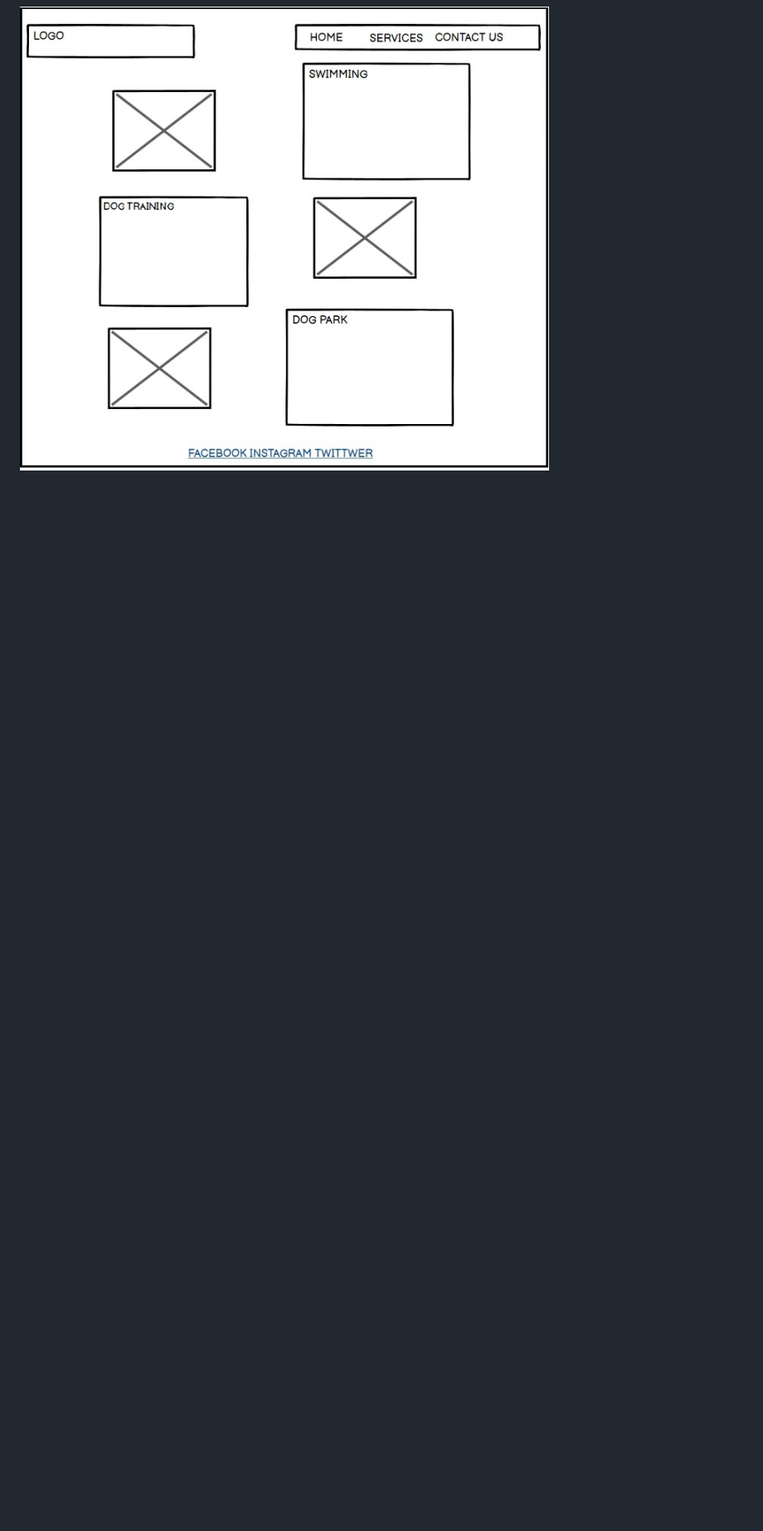
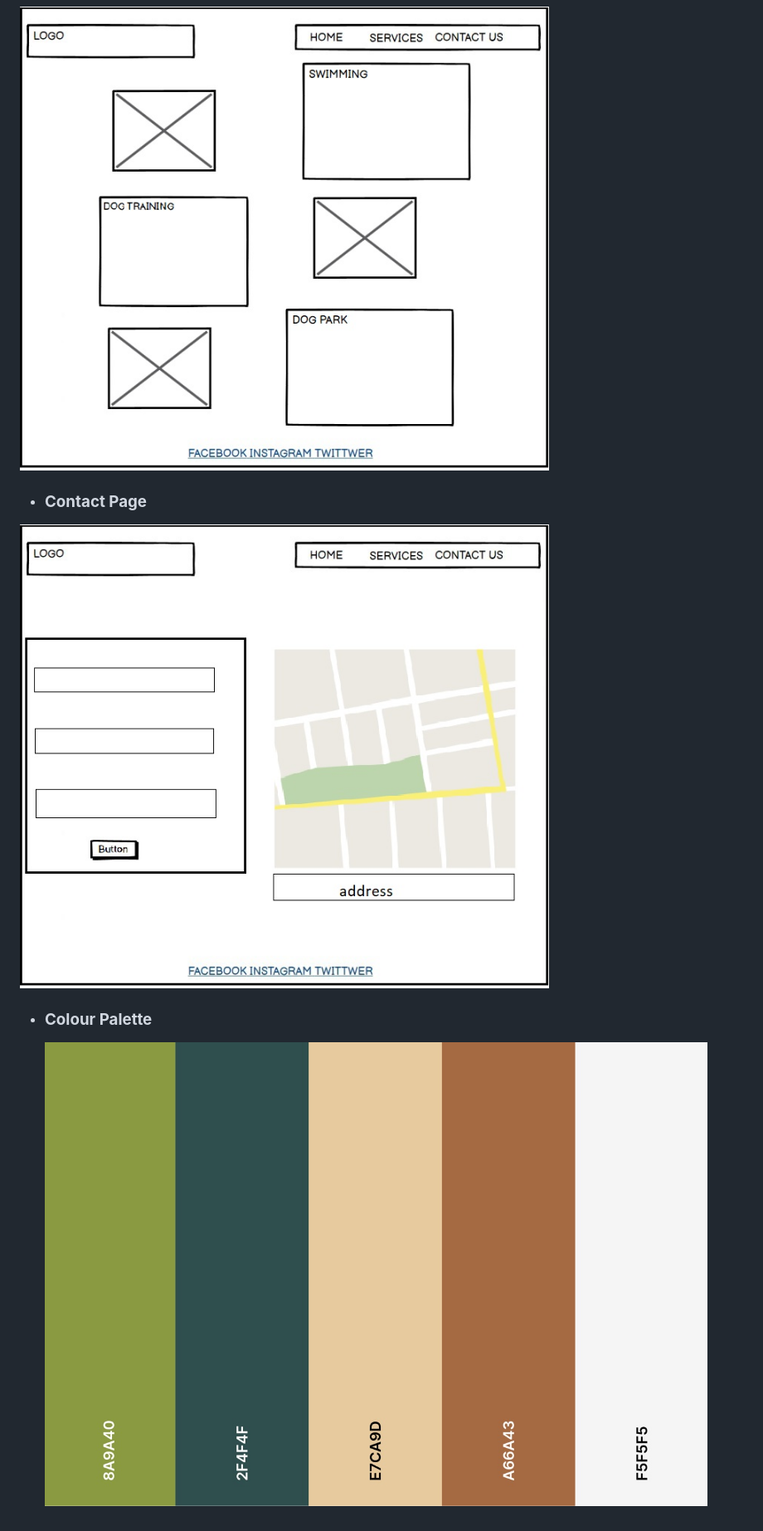
Before and after one commit to Bruna-Andelieri/furb, a Markdown page: README.md, the part around the change printed below. Shown: that part at 83% size. Drawn GitHub-style; pictures changed too: assets/images/media/color_palette.jpg (added), assets/images/media/contact_page.jpg (added); blank space fills up the shorter version.

Commit message:
Add images to README.md

```diff
--- a/README.md
+++ b/README.md
@@ -58,2 +58,9 @@ Furb is a webpage created for dog lovers, it is possible to turn in a real proje
 
  ![Service_Page](/assets/images/media/service_page.jpg)
+
+-  ### __Contact Page__
+ ![Contact_Page](/assets/images/media/contact_page.jpg)
+
+- ### __Colour Palette__
+
+  ![Colour_Palette](/assets/images/media/color_palette.jpg)
```
Also changed, not shown: other parts of README.md (+1 -1 lines).
